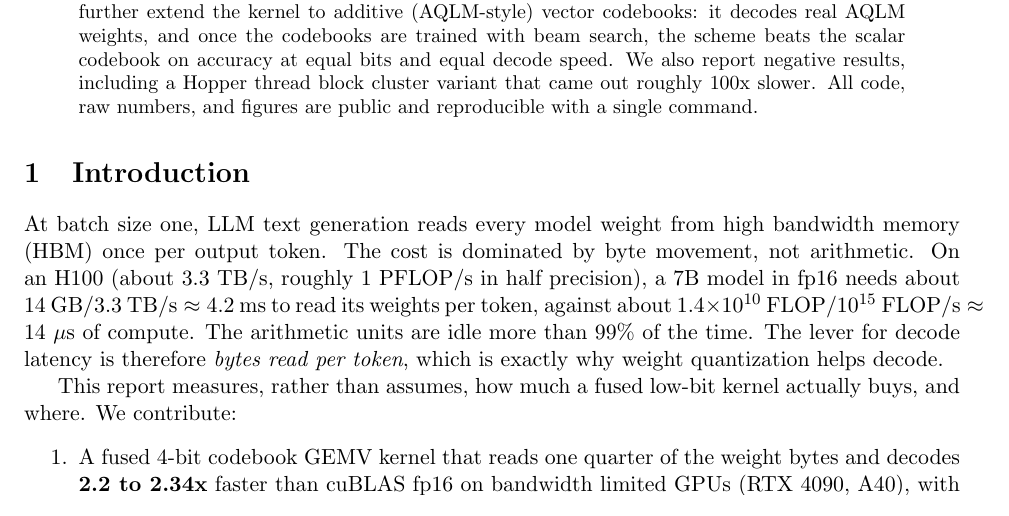
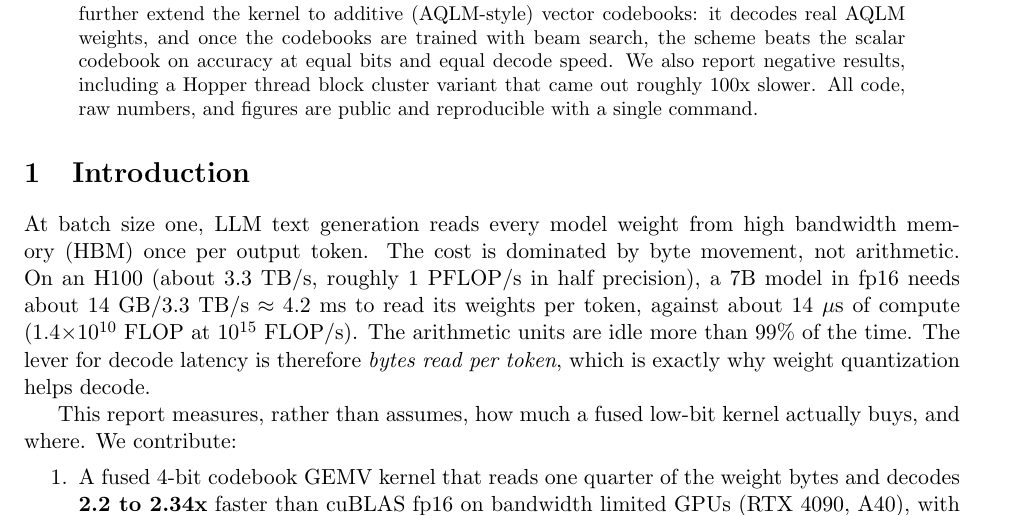
Before and after one commit to neuralboot/trapetum, a LaTeX paper (paper/main.tex): part of page 1 of 9, cut so that both start at the same text. Compiled offline with pdfLaTeX.

Commit message:
paper: fix intro inline-math overflow (break the FLOP fraction)

```diff
--- a/paper/main.tex
+++ b/paper/main.tex
@@ -48,8 +48,8 @@ At batch size one, LLM text generation reads every model weight from high
 bandwidth memory (HBM) once per output token. The cost is dominated by byte
 movement, not arithmetic. On an H100 (about 3.3~TB/s, roughly 1~PFLOP/s in half
 precision), a 7B model in fp16 needs about $14~\text{GB} / 3.3~\text{TB/s}
-\approx 4.2$~ms to read its weights per token, against about $1.4{\times}10^{10}
-~\text{FLOP} / 10^{15}~\text{FLOP/s} \approx 14~\mu$s of compute. The arithmetic
+\approx 4.2$~ms to read its weights per token, against about $14~\mu$s of compute
+($1.4{\times}10^{10}$~FLOP at $10^{15}$~FLOP/s). The arithmetic
 units are idle more than 99\% of the time. The lever for decode latency is
 therefore \emph{bytes read per token}, which is exactly why weight quantization
 helps decode.
```
Also changed, not shown: paper/main.pdf, 1 other file.
